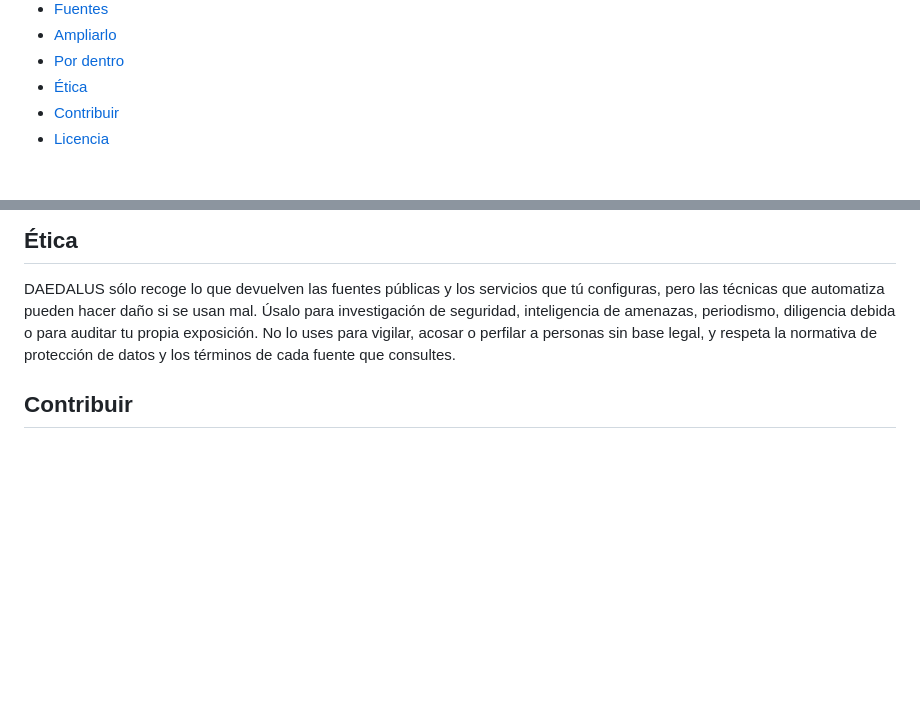
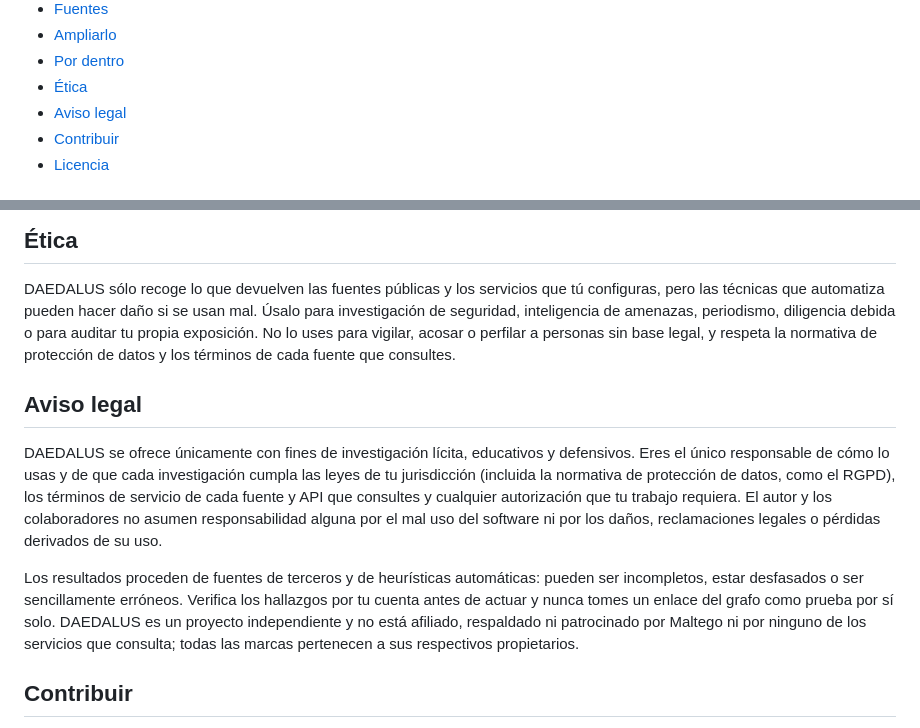
Before and after one commit to BreaGG/DAEDALUS, a Markdown page: README.es.md, 2 parts joined by grey strips. Rendered like a GitHub page; blank space fills up the shorter version.

```diff
--- a/README.es.md
+++ b/README.es.md
@@ -31,6 +31,7 @@ Creado por **Alejandro Brea** · [Read in English](README.md)
 - [Ampliarlo](#ampliarlo)
 - [Por dentro](#por-dentro)
 - [Ética](#ética)
+- [Aviso legal](#aviso-legal)
 - [Contribuir](#contribuir)
 - [Licencia](#licencia)
 
@@ -173,6 +174,19 @@ automatiza pueden hacer daño si se usan mal. Úsalo para investigación de segu
 periodismo, diligencia debida o para auditar tu propia exposición. No lo uses para vigilar, acosar o perfilar a
 personas sin base legal, y respeta la normativa de protección de datos y los términos de cada fuente que consultes.
 
+## Aviso legal
+
+DAEDALUS se ofrece únicamente con fines de investigación lícita, educativos y defensivos. Eres el único responsable de
+cómo lo usas y de que cada investigación cumpla las leyes de tu jurisdicción (incluida la normativa de protección de
+datos, como el RGPD), los términos de servicio de cada fuente y API que consultes y cualquier autorización que tu
+trabajo requiera. El autor y los colaboradores no asumen responsabilidad alguna por el mal uso del software ni por los
+daños, reclamaciones legales o pérdidas derivados de su uso.
+
+Los resultados proceden de fuentes de terceros y de heurísticas automáticas: pueden ser incompletos, estar desfasados o
+ser sencillamente erróneos. Verifica los hallazgos por tu cuenta antes de actuar y nunca tomes un enlace del grafo como
+prueba por sí solo. DAEDALUS es un proyecto independiente y no está afiliado, respaldado ni patrocinado por Maltego ni
+por ninguno de los servicios que consulta; todas las marcas pertenecen a sus respectivos propietarios.
+
 ## Contribuir
 
 Se agradecen los avisos de errores, transforms nuevos, traducciones y correcciones. Lee
```
Also changed, not shown: README.md (+14 -0 lines).
